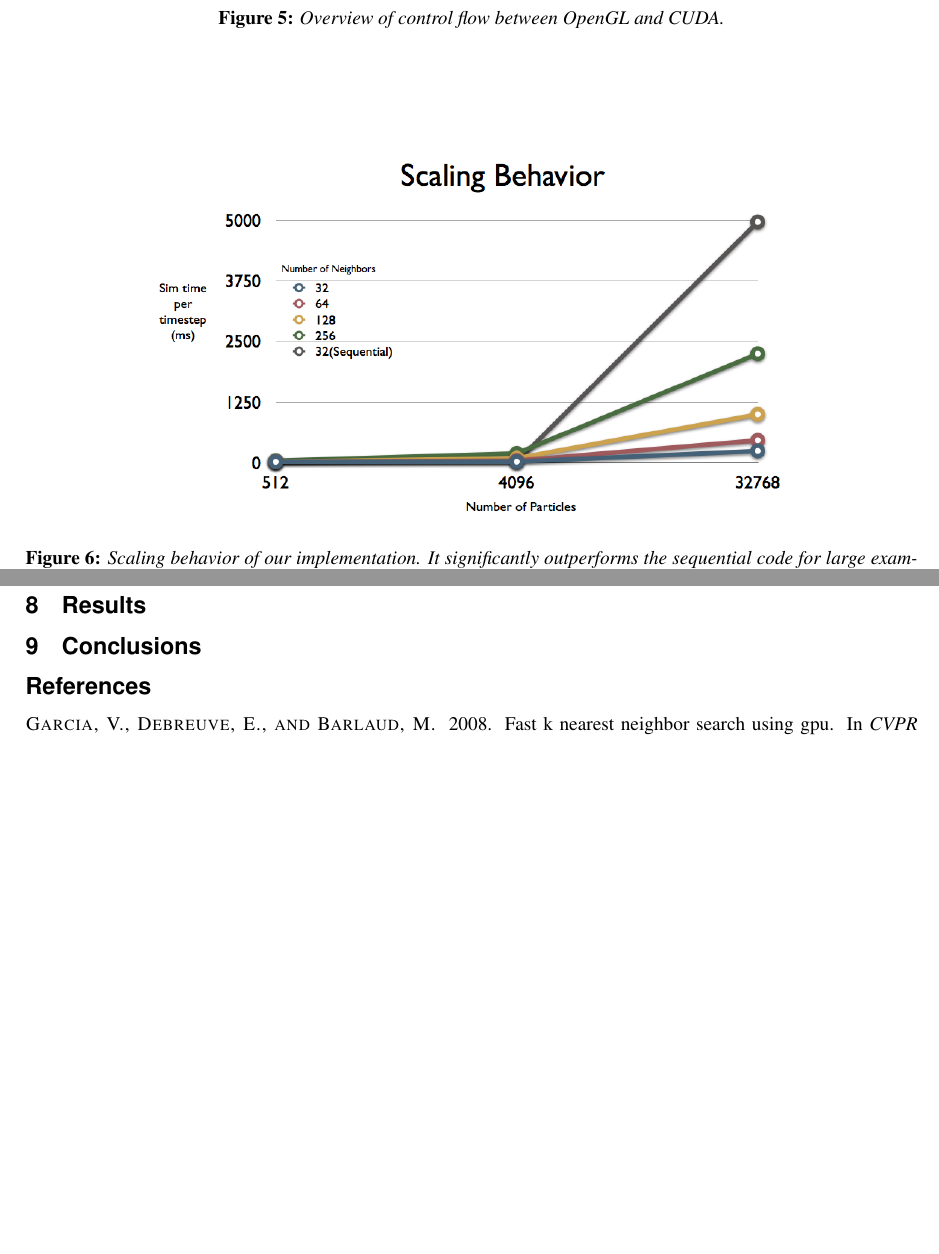
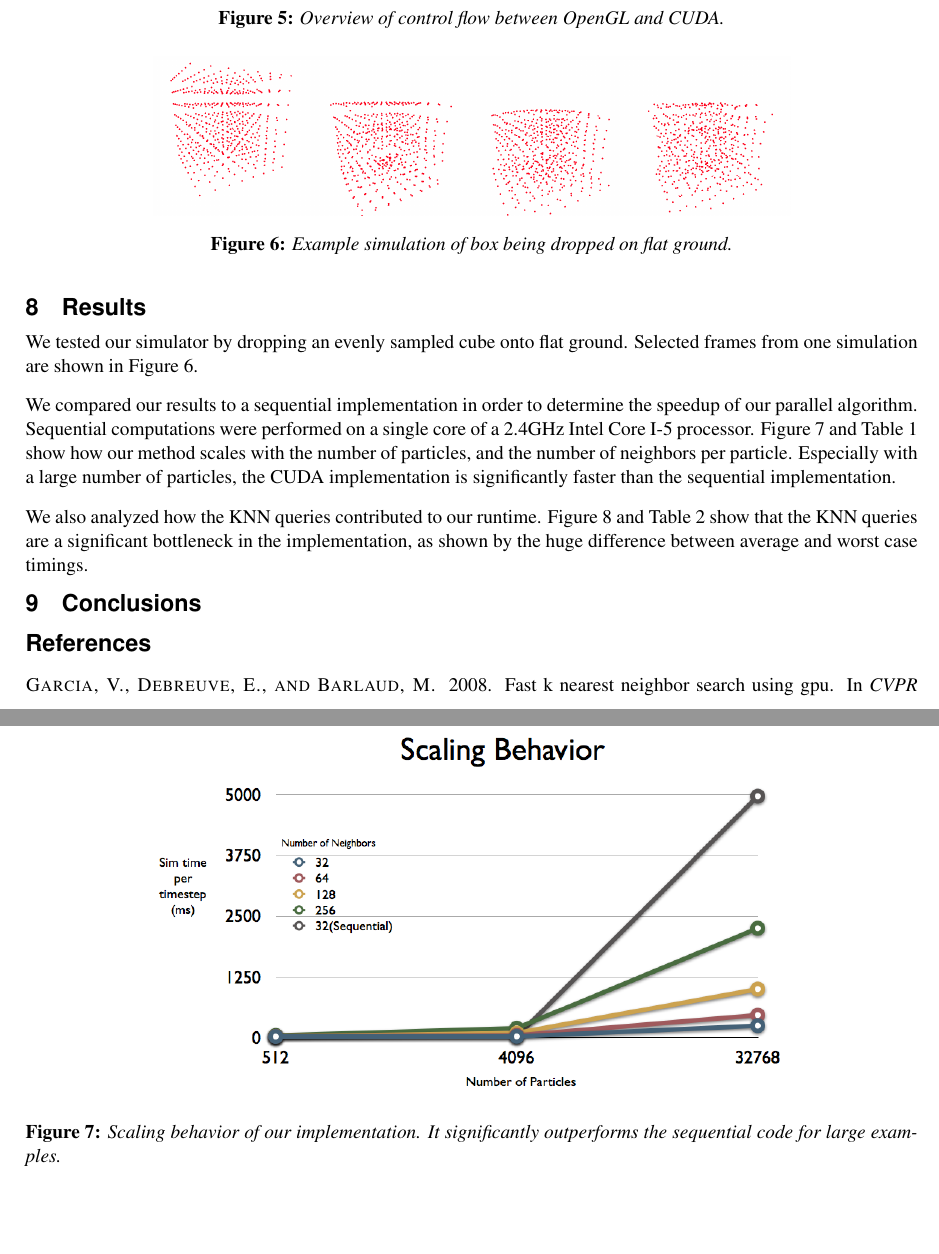
Before and after one commit to benjones/elastoplasticCuda, a LaTeX paper (papers/proposal/proposal.tex): two parts of pages 5 and 7 of 7 before the commit and two parts of pages 5 and 6 of 7 after it, joined at a grey line, cut so that both start at the same text, the shorter picture padded with empty space. Compiled offline with pdfLaTeX.

Commit message:
results added

```diff
--- a/papers/proposal/proposal.tex
+++ b/papers/proposal/proposal.tex
@@ -290,6 +290,17 @@ TODO
 
 \section{Results}
 
+We tested our simulator by dropping an evenly sampled cube onto flat ground.  Selected frames from one simulation are shown in Figure \ref{fig:combined}.
+\begin{figure}
+\begin{centering}
+\includegraphics[width = 5in]{Figures/combined.png}
+\caption{Example simulation of box being dropped on flat ground.}
+\label{fig:combined}
+\end{centering}
+\end{figure}
+
+
+We compared our results to a sequential implementation in order to determine the speedup of our parallel algorithm.  Sequential computations were performed on a single core of a 2.4GHz Intel Core I-5 processor.  Figure \ref{fig:scaling1} and Table \ref{tab:scaling1} show how our method scales with the number of particles, and the number of neighbors per particle.  Especially with a large number of particles, the CUDA implementation is significantly faster than the sequential implementation.
 
 
 \begin{figure}
@@ -314,9 +325,11 @@ Number of neighbors& \multicolumn{3}{c}{Number of particles} \\
 32(sequential)& 23	&26	&4968  \\
 \end{tabular}
 \end{center}
-\label{default}
+\label{tab:scaling1}
 \end{table}%
 
+
+We also analyzed how the KNN queries contributed to our runtime.  Figure \ref{fig:scaling2} and Table \ref{tab:scaling2} show that the KNN queries are a significant bottleneck in the implementation, as shown by the huge difference between average and worst case timings.
 
 
 \begin{figure}
@@ -339,7 +352,7 @@ Fastest & 5&	5&	6	&9	&12	&19 \\
 Slowest & 105&	142	&268	&387	&579&	2292\\
 \end{tabular}
 \end{center}
-\label{default}
+\label{tab:scaling2}
 \end{table}%
 
 \section{Conclusions}
```
Also changed, not shown: papers/proposal/Figures/combined.png (added).
